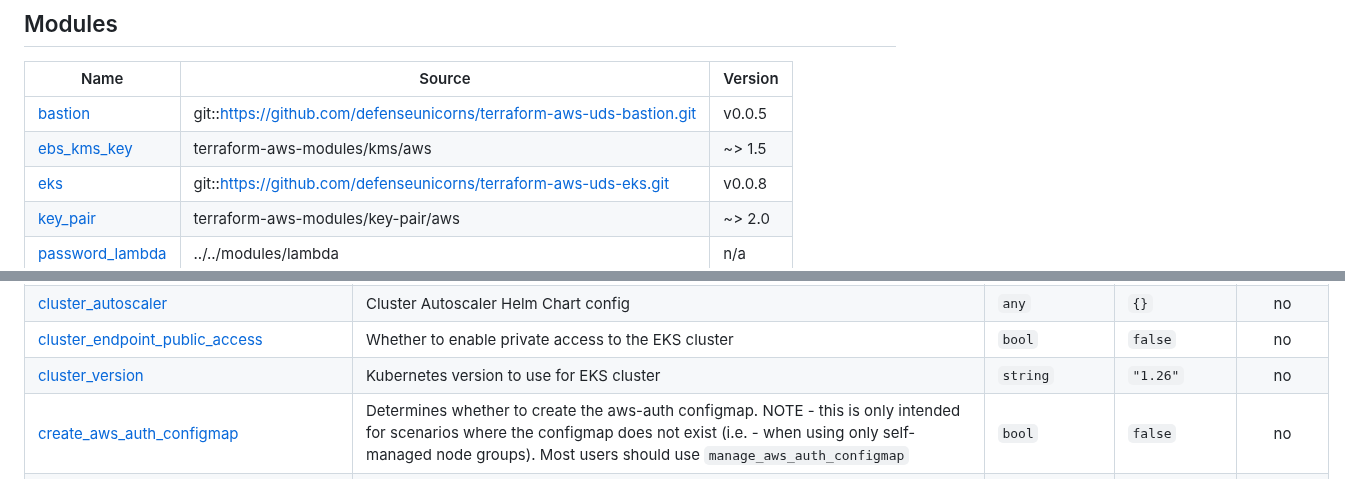
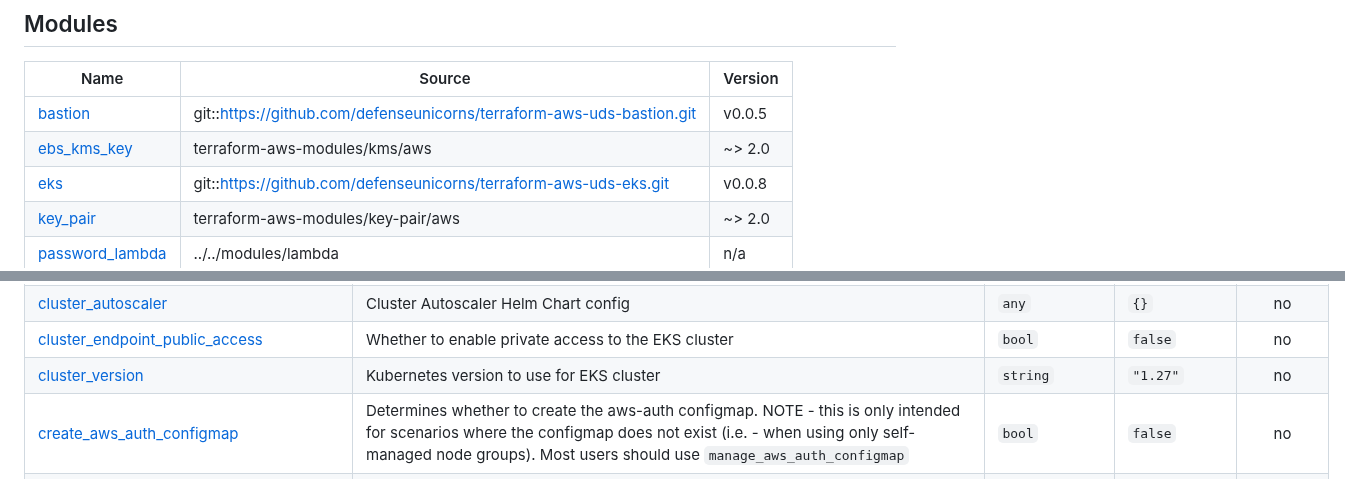
Before and after one commit to defenseunicorns/delivery-aws-iac, a Markdown page: examples/complete/README.md, 2 parts joined by grey strips. GitHub-like rendering.

Commit message:
Apply automatic changes

```diff
--- a/examples/complete/README.md
+++ b/examples/complete/README.md
@@ -123,7 +123,7 @@ kubectl get nodes
 | Name | Source | Version |
 |------|--------|---------|
 | <a name="module_bastion"></a> [bastion](#module\_bastion) | git::https://github.com/defenseunicorns/terraform-aws-uds-bastion.git | v0.0.5 |
-| <a name="module_ebs_kms_key"></a> [ebs\_kms\_key](#module\_ebs\_kms\_key) | terraform-aws-modules/kms/aws | ~> 1.5 |
+| <a name="module_ebs_kms_key"></a> [ebs\_kms\_key](#module\_ebs\_kms\_key) | terraform-aws-modules/kms/aws | ~> 2.0 |
 | <a name="module_eks"></a> [eks](#module\_eks) | git::https://github.com/defenseunicorns/terraform-aws-uds-eks.git | v0.0.8 |
 | <a name="module_key_pair"></a> [key\_pair](#module\_key\_pair) | terraform-aws-modules/key-pair/aws | ~> 2.0 |
 | <a name="module_password_lambda"></a> [password\_lambda](#module\_password\_lambda) | ../../modules/lambda | n/a |
@@ -168,7 +168,7 @@ kubectl get nodes
 | <a name="input_cluster_addons"></a> [cluster\_addons](#input\_cluster\_addons) | Nested of eks native add-ons and their associated parameters.<br>See https://registry.terraform.io/providers/hashicorp/aws/latest/docs/resources/eks_add-on for supported values.<br>See https://github.com/terraform-aws-modules/terraform-aws-eks/blob/master/examples/complete/main.tf#L44-L60 for upstream example.<br><br>to see available eks marketplace addons available for your cluster's version run:<br>aws eks describe-addon-versions --kubernetes-version $k8s\_cluster\_version --query 'addons[].{MarketplaceProductUrl: marketplaceInformation.productUrl, Name: addonName, Owner: owner Publisher: publisher, Type: type}' --output table | `any` | `{}` | no |
 | <a name="input_cluster_autoscaler"></a> [cluster\_autoscaler](#input\_cluster\_autoscaler) | Cluster Autoscaler Helm Chart config | `any` | `{}` | no |
 | <a name="input_cluster_endpoint_public_access"></a> [cluster\_endpoint\_public\_access](#input\_cluster\_endpoint\_public\_access) | Whether to enable private access to the EKS cluster | `bool` | `false` | no |
-| <a name="input_cluster_version"></a> [cluster\_version](#input\_cluster\_version) | Kubernetes version to use for EKS cluster | `string` | `"1.26"` | no |
+| <a name="input_cluster_version"></a> [cluster\_version](#input\_cluster\_version) | Kubernetes version to use for EKS cluster | `string` | `"1.27"` | no |
 | <a name="input_create_aws_auth_configmap"></a> [create\_aws\_auth\_configmap](#input\_create\_aws\_auth\_configmap) | Determines whether to create the aws-auth configmap. NOTE - this is only intended for scenarios where the configmap does not exist (i.e. - when using only self-managed node groups). Most users should use `manage_aws_auth_configmap` | `bool` | `false` | no |
 | <a name="input_cron_schedule_password_rotation"></a> [cron\_schedule\_password\_rotation](#input\_cron\_schedule\_password\_rotation) | Schedule for password change function to run on | `string` | `"cron(0 0 1 * ? *)"` | no |
 | <a name="input_eks_use_mfa"></a> [eks\_use\_mfa](#input\_eks\_use\_mfa) | Use MFA for auth\_eks\_role | `bool` | n/a | yes |
```
